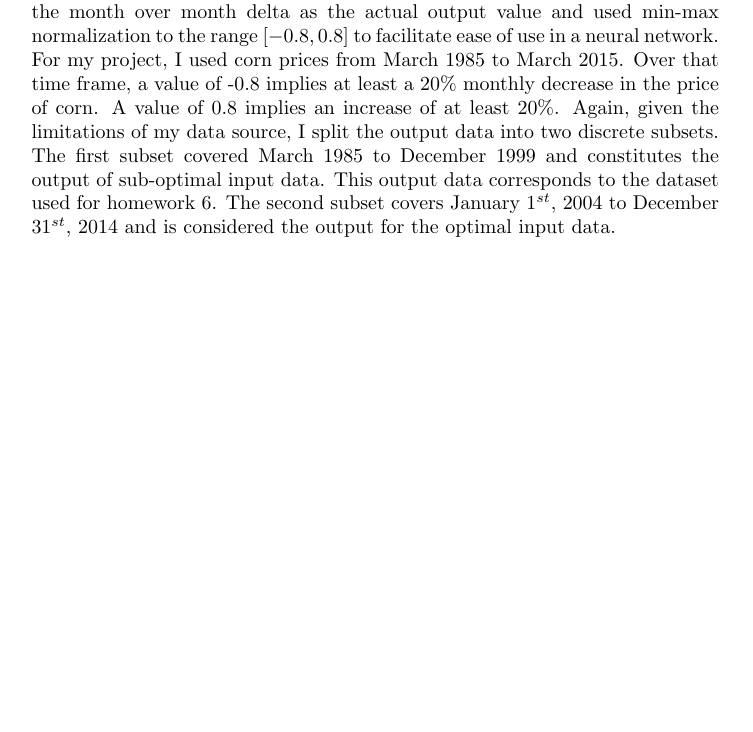
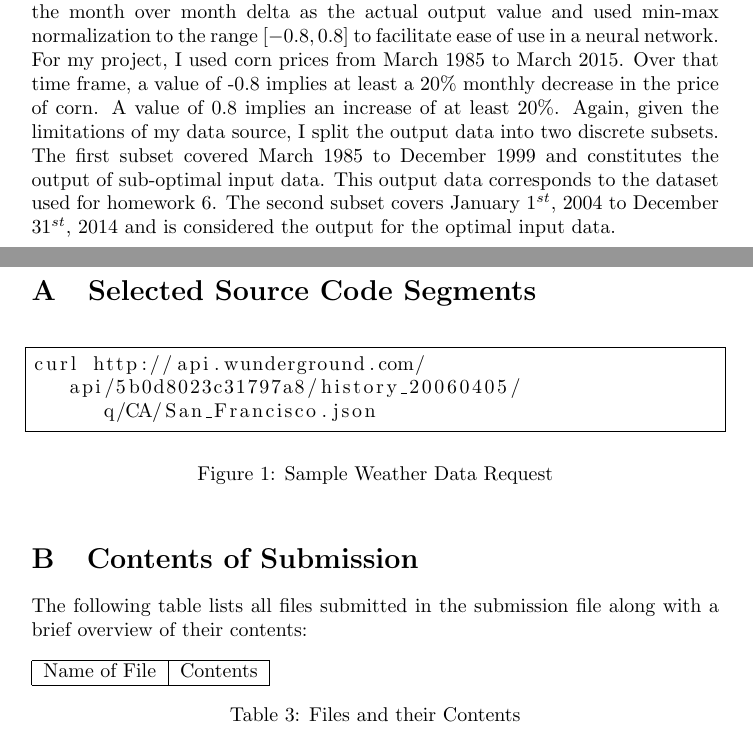
Before and after one commit to onetmat/5212-proj, a LaTeX document (weather-proj/Anderson_Project_Writeup.ltx): part of page 6 of 8 before the commit and two parts of pages 6 and 7 of 9 after it, the two joined at a grey line, cut so that both start at the same text, the shorter picture padded with empty space. Compiled offline with pdfLaTeX.

Commit message:
Added structure for code listing and appendices.

```diff
--- a/weather-proj/Anderson_Project_Writeup.ltx
+++ b/weather-proj/Anderson_Project_Writeup.ltx
@@ -5,6 +5,7 @@
 \pagestyle{empty}
 \usepackage{amsmath}
 \usepackage{graphicx}
+\usepackage{listings}
 
 % Create a command that makes a nice horizontal line across
 % the text section of a page.
@@ -247,6 +248,30 @@ The second subset covers January $1^{st}$, 2004 to December $31^{st}$, 2014 and
 considered the output for the optimal input data.
 
 \pagebreak
+\appendix
+\section{Selected Source Code Segments}
+\begin{figure}[h]
+\begin{lstlisting}[frame=single]
+curl http://api.wunderground.com/
+   api/5b0d8023c31797a8/history_20060405/
+      q/CA/San_Francisco.json
+\end{lstlisting}
+\caption{Sample Weather Data Request}
+\end{figure}
+
+\section{Contents of Submission}
+The following table lists all files submitted in the submission file
+along with a brief overview of their contents:
+\begin{table}[h]
+\begin{tabular}{|c|c|}
+\hline
+Name of File & Contents \\ \hline
+\end{tabular}
+\caption{Files and their Contents}
+\end{table}
+
+
+\pagebreak
 \begin{thebibliography}{99}
 
 % Proof that the US leads the world in corn production.
```
